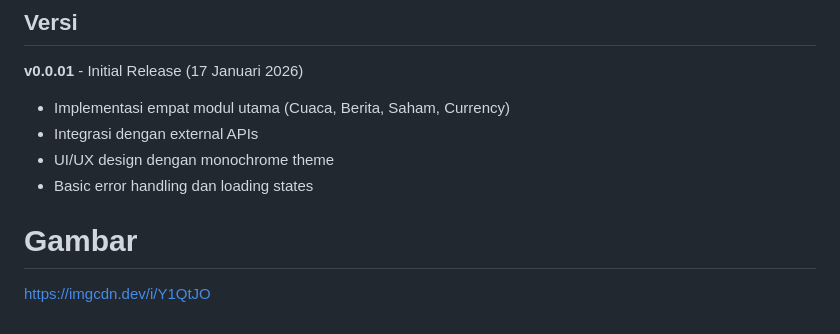
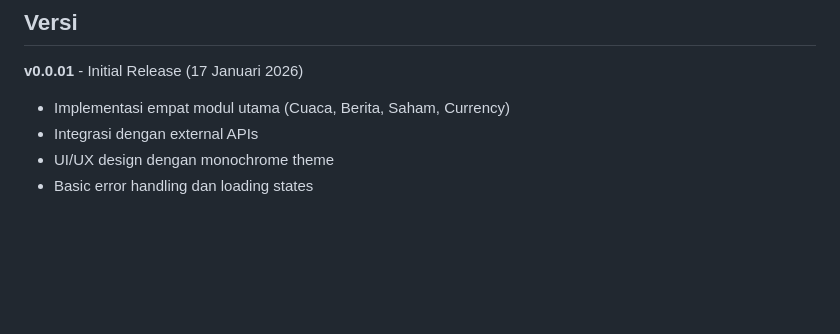
Before and after one commit to CRXWFF/palugada, a Markdown page: README.md, the part around the change. GitHub-like rendering; blank space fills up the shorter version.

```diff
--- a/README.md
+++ b/README.md
@@ -176,7 +176,3 @@ Project ini dibuat untuk keperluan pembelajaran dan pengembangan personal.
 - Integrasi dengan external APIs
 - UI/UX design dengan monochrome theme
 - Basic error handling dan loading states
-
-# Gambar
-
-[https://imgcdn.dev/i/Y1QtJO](https://imgcdn.dev/i/cuplikan-layar-2026-01-17-225704.Y1QtJO)
```
